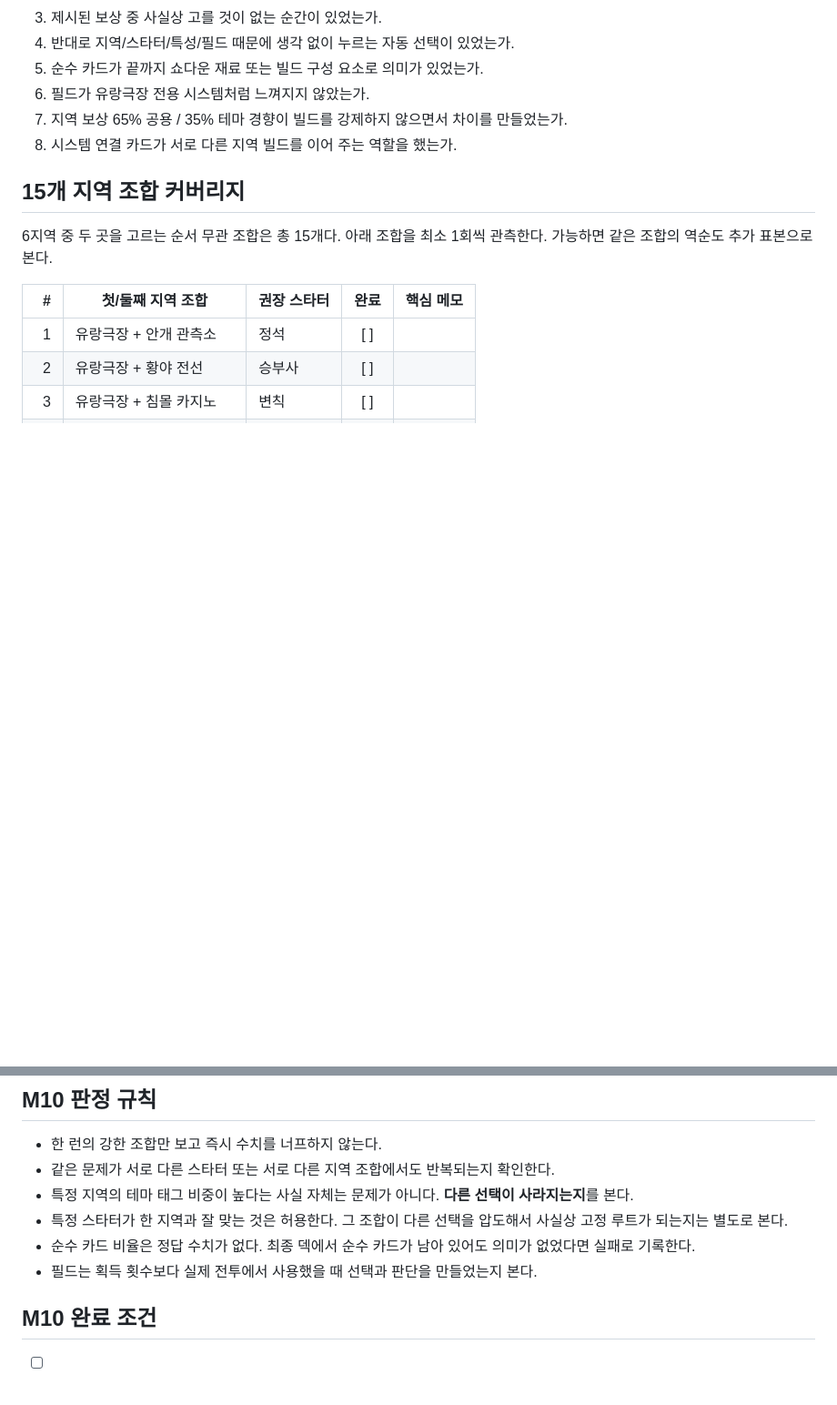
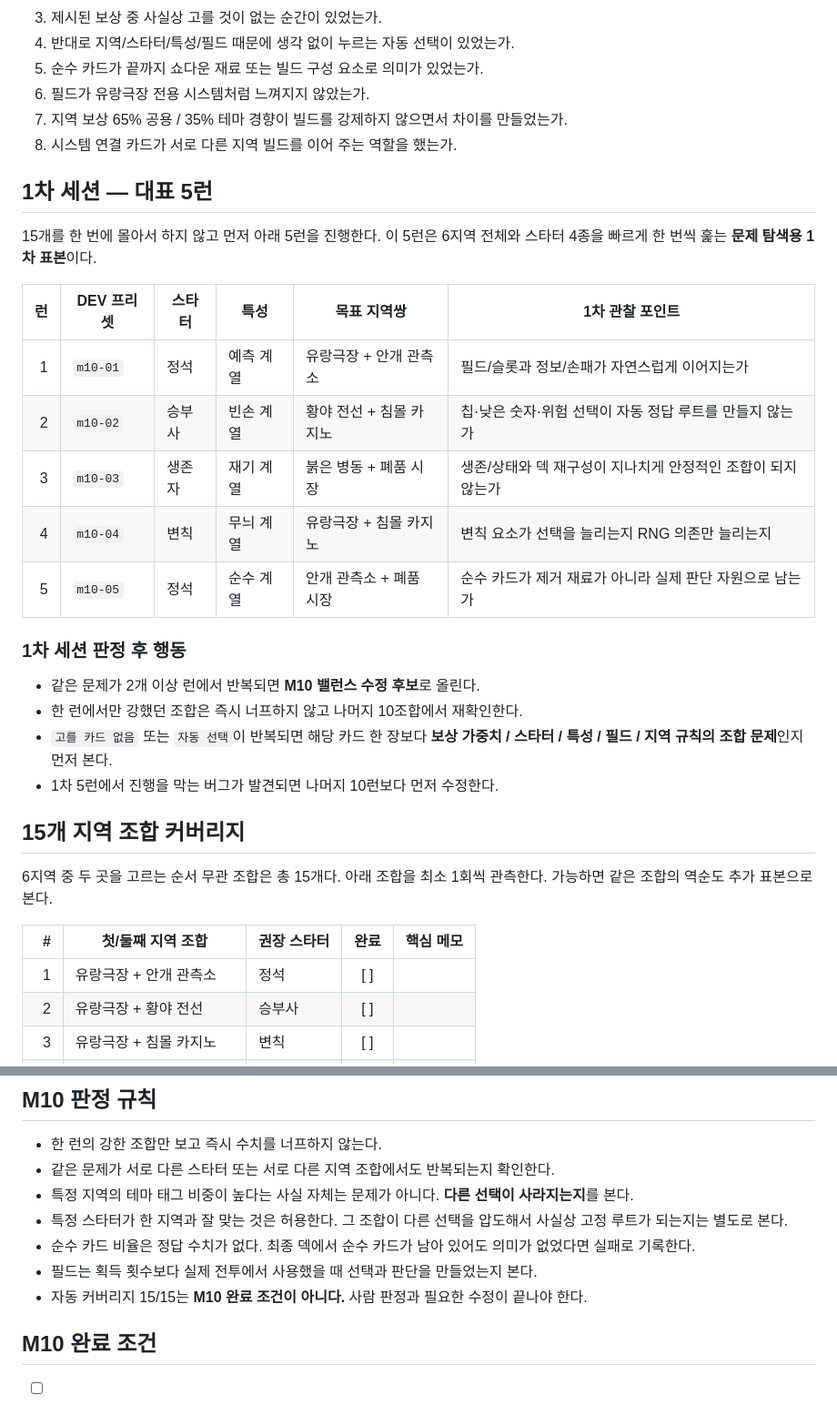
Before and after one commit to EpicenterGUY/trick-rogue, a Markdown page: docs/m10-six-region-playtest.md, 2 parts joined by grey strips. Shown at 91% size. Rendered like a GitHub page; blank space fills up the shorter version.

```diff
--- a/docs/m10-six-region-playtest.md
+++ b/docs/m10-six-region-playtest.md
@@ -32,6 +68,25 @@ M10의 목적은 6개 일반지역을 두 곳 고르는 현재 런 구조에서,
 6. 필드가 유랑극장 전용 시스템처럼 느껴지지 않았는가.
 7. 지역 보상 65% 공용 / 35% 테마 경향이 빌드를 강제하지 않으면서 차이를 만들었는가.
 8. 시스템 연결 카드가 서로 다른 지역 빌드를 이어 주는 역할을 했는가.
+
+## 1차 세션 — 대표 5런
+
+15개를 한 번에 몰아서 하지 않고 먼저 아래 5런을 진행한다. 이 5런은 6지역 전체와 스타터 4종을 빠르게 한 번씩 훑는 **문제 탐색용 1차 표본**이다.
+
+| 런 | DEV 프리셋 | 스타터 | 특성 | 목표 지역쌍 | 1차 관찰 포인트 |
+|---:|---|---|---|---|---|
+| 1 | `m10-01` | 정석 | 예측 계열 | 유랑극장 + 안개 관측소 | 필드/슬롯과 정보/손패가 자연스럽게 이어지는가 |
+| 2 | `m10-02` | 승부사 | 빈손 계열 | 황야 전선 + 침몰 카지노 | 칩·낮은 숫자·위험 선택이 자동 정답 루트를 만들지 않는가 |
+| 3 | `m10-03` | 생존자 | 재기 계열 | 붉은 병동 + 폐품 시장 | 생존/상태와 덱 재구성이 지나치게 안정적인 조합이 되지 않는가 |
+| 4 | `m10-04` | 변칙 | 무늬 계열 | 유랑극장 + 침몰 카지노 | 변칙 요소가 선택을 늘리는지 RNG 의존만 늘리는지 |
+| 5 | `m10-05` | 정석 | 순수 계열 | 안개 관측소 + 폐품 시장 | 순수 카드가 제거 재료가 아니라 실제 판단 자원으로 남는가 |
+
+### 1차 세션 판정 후 행동
+
+- 같은 문제가 2개 이상 런에서 반복되면 **M10 밸런스 수정 후보**로 올린다.
+- 한 런에서만 강했던 조합은 즉시 너프하지 않고 나머지 10조합에서 재확인한다.
+- `고를 카드 없음` 또는 `자동 선택`이 반복되면 해당 카드 한 장보다 **보상 가중치 / 스타터 / 특성 / 필드 / 지역 규칙의 조합 문제**인지 먼저 본다.
+- 1차 5런에서 진행을 막는 버그가 발견되면 나머지 10런보다 먼저 수정한다.
 
 ## 15개 지역 조합 커버리지
 
@@ -89,6 +146,7 @@ M10의 목적은 6개 일반지역을 두 곳 고르는 현재 런 구조에서,
 - 특정 스타터가 한 지역과 잘 맞는 것은 허용한다. 그 조합이 다른 선택을 압도해서 사실상 고정 루트가 되는지는 별도로 본다.
 - 순수 카드 비율은 정답 수치가 없다. 최종 덱에서 순수 카드가 남아 있어도 의미가 없었다면 실패로 기록한다.
 - 필드는 획득 횟수보다 실제 전투에서 사용했을 때 선택과 판단을 만들었는지 본다.
+- 자동 커버리지 15/15는 **M10 완료 조건이 아니다.** 사람 판정과 필요한 수정이 끝나야 한다.
 
 ## M10 완료 조건
 
```
Also changed, not shown: other parts of docs/m10-six-region-playtest.md (+40 -2 lines).
